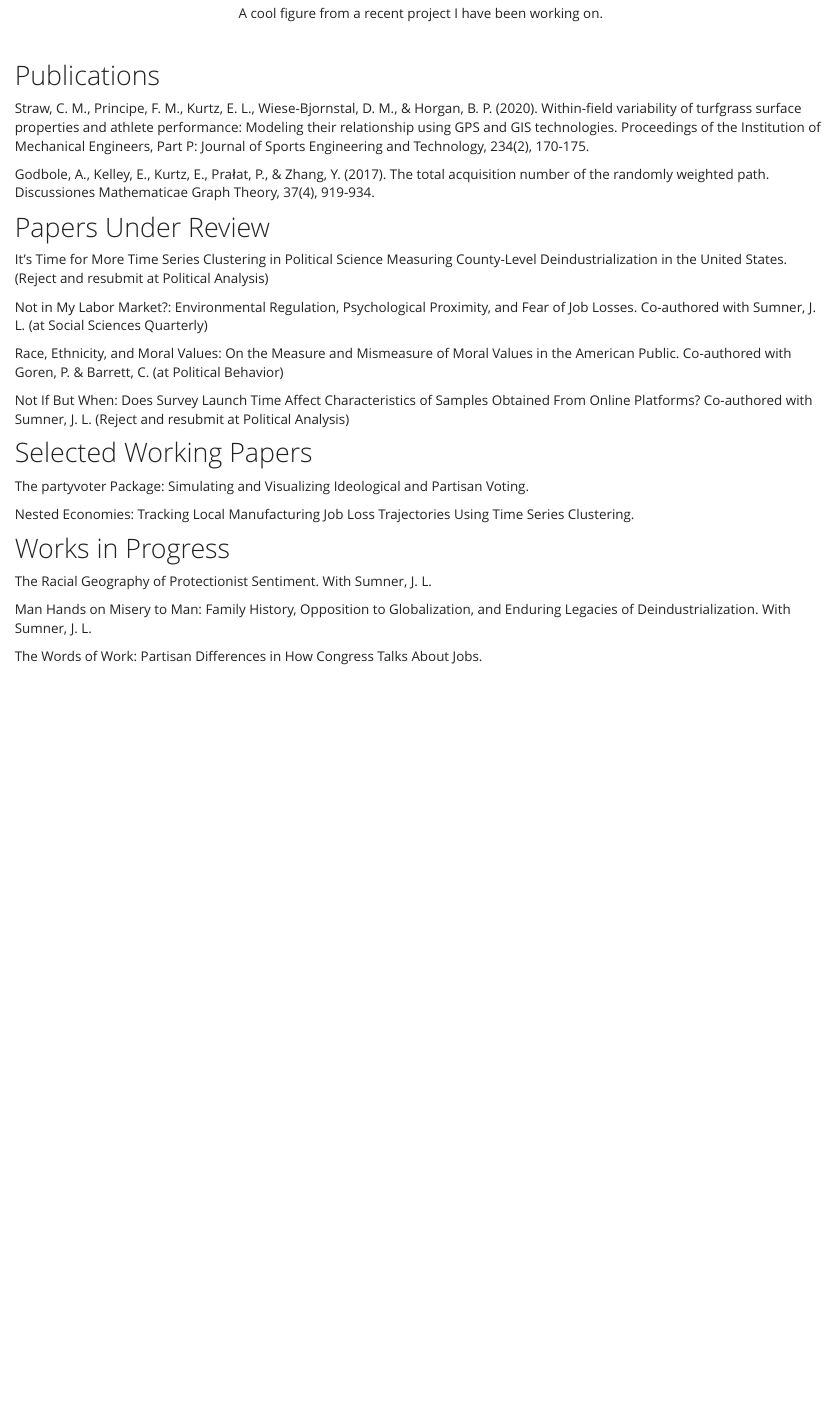
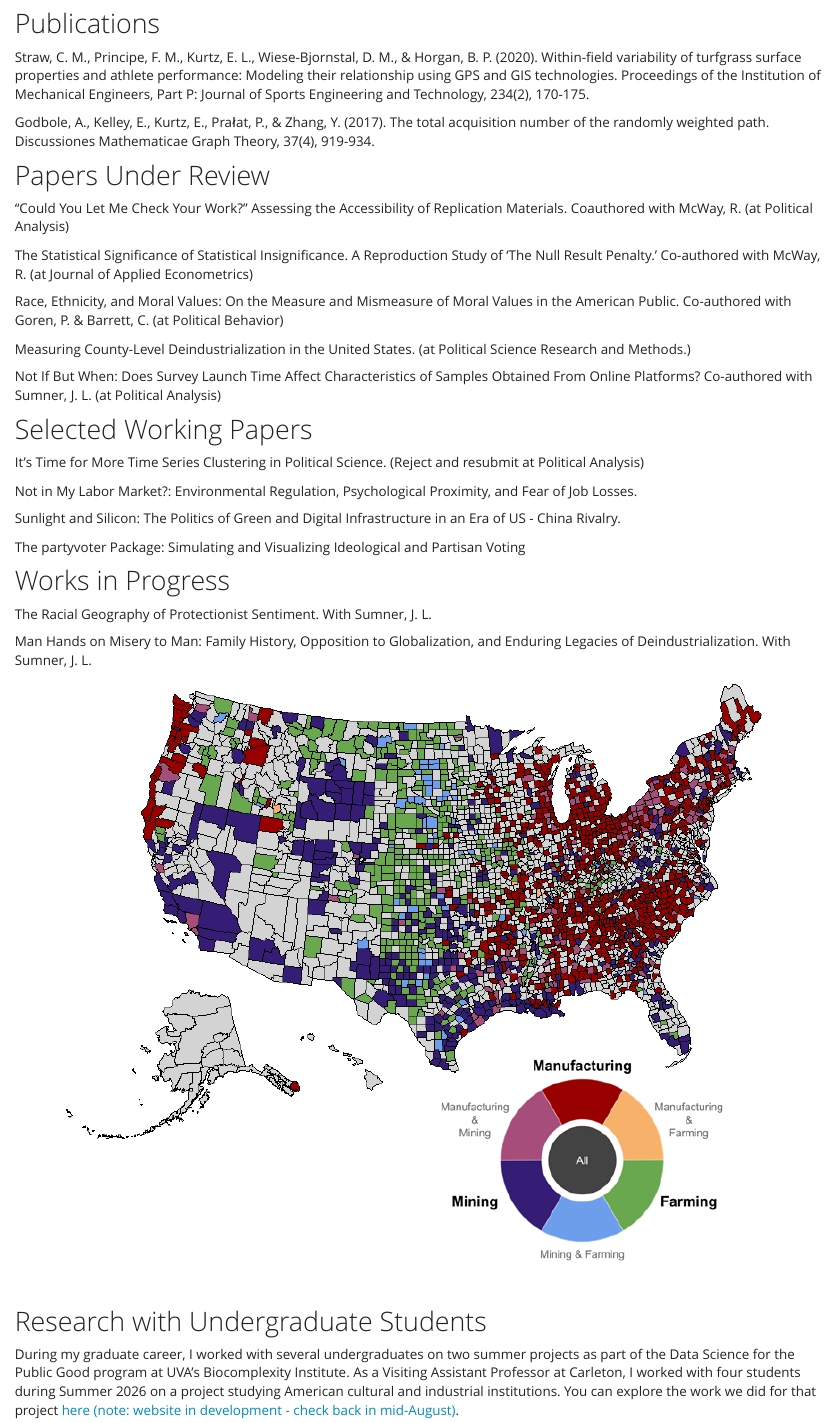
Before and after one commit to emilylucindakurtz/emilylucindakurtz.github.io, an R Markdown document (about.Rmd): the page in a window 1100 px wide, from 820 px down before the commit and from 120 px down after it. The pictures show the output file about.html that the author committed with the source, opened offline; library style sheets and scripts come from the installed R packages.

Commit message:
full updates

```diff
--- a/_site.yml
+++ b/_site.yml
@@ -25,10 +25,10 @@
   right:
     - #text: "Contact me"
       icon: fa-envelope-o
-      href: mailto:kurtz217@umn.edu                    # CHANGE HERE
+      href: mailto:ekurtz@carleton.edu                    # CHANGE HERE
     - #text: "GitHub"
       icon: fa-github
-      href: https://github.umn.edu/kurtz217       # CHANGE HERE
+      href: https://github.com/emilylucindakurtz       # CHANGE HERE
     - #text: "Google Scholar""
       icon: fa-graduation-cap
       href: https://scholar.google.com/citations?user=xzd7KqwAAAAJ&hl=en
--- a/about.Rmd
+++ b/about.Rmd
@@ -11,8 +4,3 @@
-<p align="center">A cool figure from a recent project I have been working on.</p>\
-
-## Research with Undergraduate Students
-
-During my graduate career, I worked with several undergraduates on two summer projects as part of the Data Science for the Public Good program at UVA's Biocomplexity Institute. As a Visiting Assistant Professor at Carleton, I worked with four students during Summer 2026 on a project studying American cultural and industrial institutions. You can explore the work we did for that project [here]((https://sites.google.com/umn.edu/mpmc/home?authuser=0).
 
 
 ## Publications
@@ -23,26 +11,40 @@
 
 ## Papers Under Review
 
-It's Time for More Time Series Clustering in Political Science Measuring County-Level Deindustrialization in the United States. (Reject and resubmit at Political Analysis)
+“Could You Let Me Check Your Work?" Assessing the Accessibility of Replication Materials. Coauthored with McWay, R. (at Political Analysis)
 
-Not in My Labor Market?: Environmental Regulation, Psychological Proximity, and Fear of Job Losses. Co-authored with Sumner, J. L. (at Social Sciences Quarterly)
+The Statistical Significance of Statistical Insignificance. A Reproduction Study of ‘The Null Result
+Penalty.’ Co-authored with McWay, R. (at Journal of Applied Econometrics)
 
-Race, Ethnicity, and Moral Values: On the Measure and Mismeasure of Moral Values in the American Public. Co-authored with Goren, P. & Barrett, C. (at Political Behavior)
+Race, Ethnicity, and Moral Values: On the Measure and Mismeasure of Moral Values in the American
+Public. Co-authored with Goren, P. & Barrett, C. (at Political Behavior)
 
-Not If But When: Does Survey Launch Time Affect Characteristics of Samples Obtained From Online Platforms? Co-authored with Sumner, J. L. (Reject and resubmit at Political Analysis)
+Measuring County-Level Deindustrialization in the United States. (at Political Science Research and
+Methods.)
+
+Not If But When: Does Survey Launch Time Affect Characteristics of Samples Obtained From Online Platforms? Co-authored with Sumner, J. L. (at Political Analysis)
 
 ## Selected Working Papers
 
-The partyvoter Package: Simulating and Visualizing Ideological and Partisan Voting.
+It’s Time for More Time Series Clustering in Political Science. (Reject and resubmit at Political Analysis)
 
-Nested Economies: Tracking Local Manufacturing Job Loss Trajectories Using Time Series Clustering.
+Not in My Labor Market?: Environmental Regulation, Psychological Proximity, and Fear of Job Losses.
+
+Sunlight and Silicon: The Politics of Green and Digital Infrastructure in an Era of US - China Rivalry.
+
+The partyvoter Package: Simulating and Visualizing Ideological and Partisan Voting
 
 ## Works in Progress
-
-Sunlight and Silicon: The Politics of Green and Digital Infrastructure in an Era of US - China Rivalry
 
 The Racial Geography of Protectionist Sentiment. With Sumner, J. L.
 
 Man Hands on Misery to Man: Family History, Opposition to Globalization, and Enduring Legacies of Deindustrialization. With Sumner, J. L.
 
-The Words of Work: Partisan Differences in How Congress Talks About Jobs.
+<p align="center">
+  <img src="combinedsectors.png"></p>
+
+<p align="center" /p>\
+
+## Research with Undergraduate Students
+
+During my graduate career, I worked with several undergraduates on two summer projects as part of the Data Science for the Public Good program at UVA's Biocomplexity Institute. As a Visiting Assistant Professor at Carleton, I worked with four students during Summer 2026 on a project studying American cultural and industrial institutions. You can explore the work we did for that project [here (note: website in development - check back in mid-August)]().
```
Also changed, not shown: index.Rmd (+7 -5 lines), about.html, combinedsectors.png, cv.pdf, index.html, about.Rmd (7 more changed lines).
